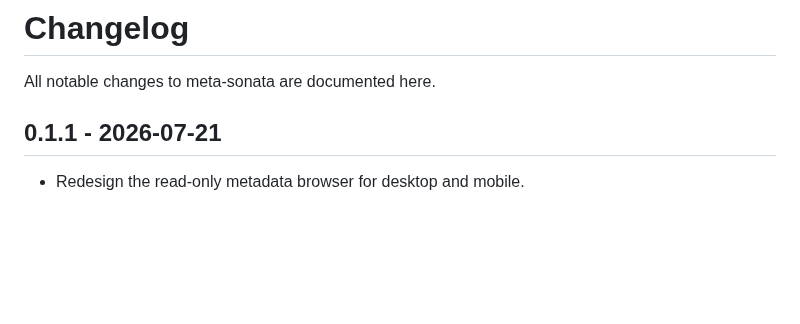
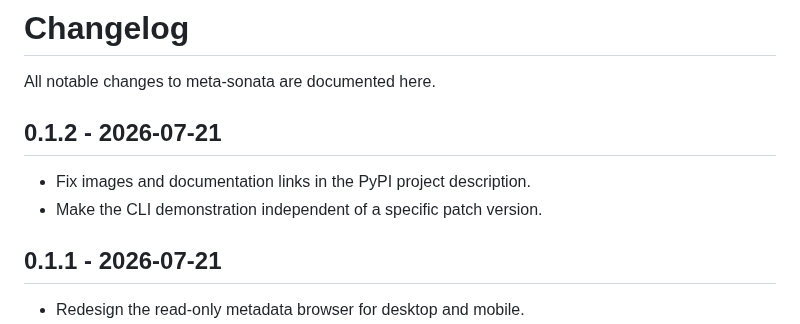
Before and after one commit to sendingE/meta-sonata, a Markdown page: CHANGELOG.md, the part around the change. GitHub-like rendering; blank space fills up the shorter version.

Commit message:
Fix PyPI project description links

```diff
--- a/CHANGELOG.md
+++ b/CHANGELOG.md
@@ -1,6 +1,11 @@
 # Changelog
 
 All notable changes to meta-sonata are documented here.
+
+## 0.1.2 - 2026-07-21
+
+- Fix images and documentation links in the PyPI project description.
+- Make the CLI demonstration independent of a specific patch version.
 
 ## 0.1.1 - 2026-07-21
 
```
Also changed, not shown: README.md (+8 -8 lines), README.zh-CN.md (+8 -8 lines), docs/assets/cli-demo.gif, 2 other files.
